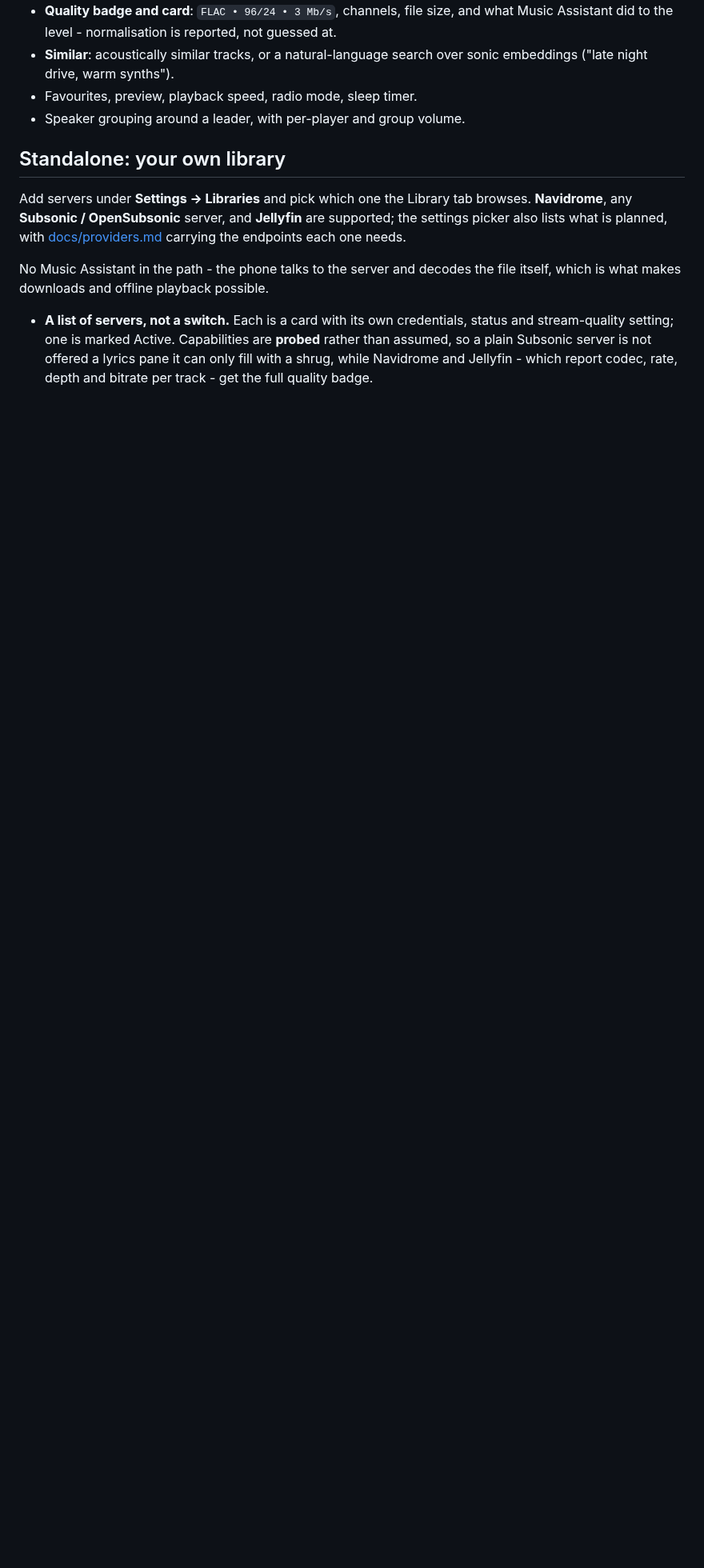
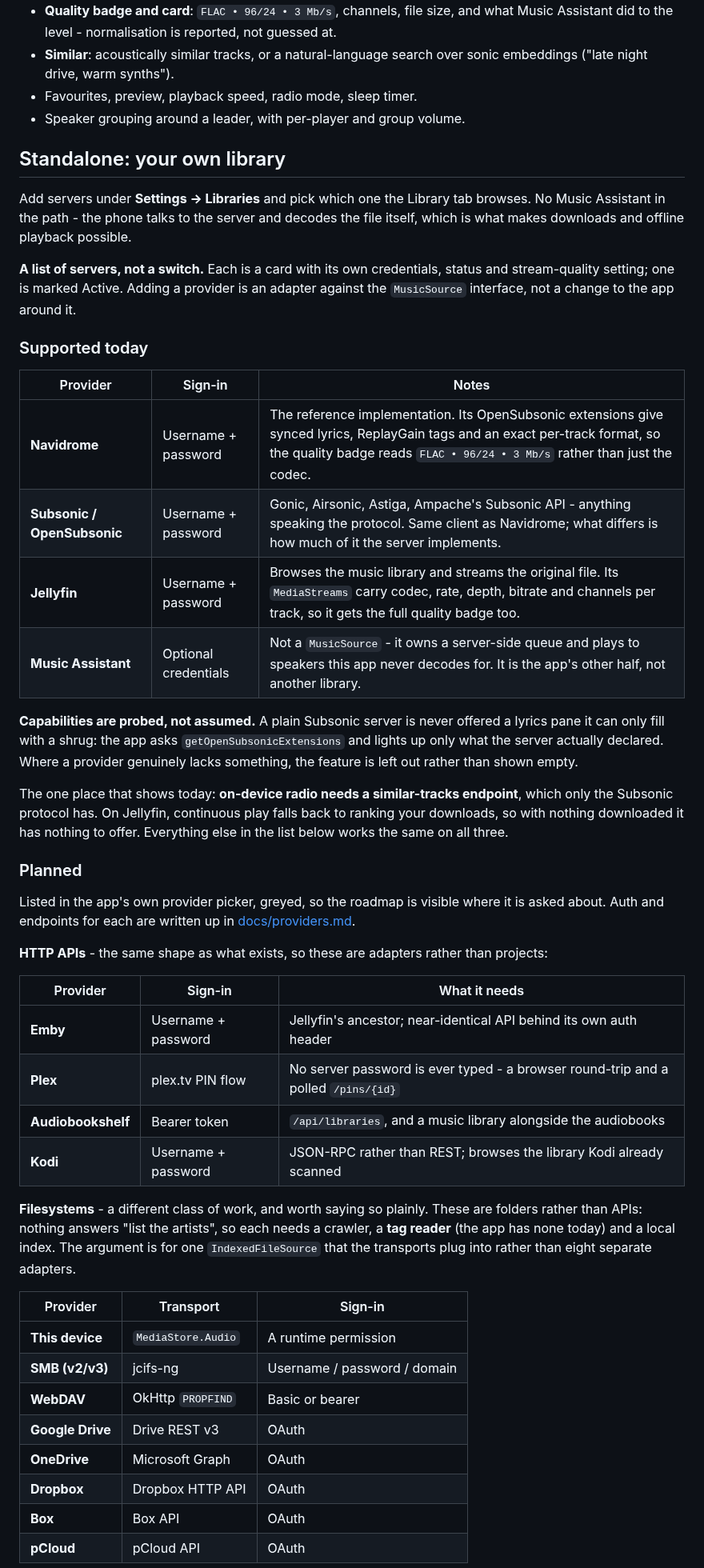
Before and after one commit to engabd11/CAMusic, a Markdown page: README.md, the part around one of its changes. Shown at 80% size. Drawn GitHub-style; blank space fills up the shorter version.

```diff
--- a/README.md
+++ b/README.md
@@ -89,15 +90,61 @@ is why most features here had to be answered twice.
 ## Standalone: your own library
 
 Add servers under **Settings → Libraries** and pick which one the Library tab browses.
-**Navidrome**, any **Subsonic / OpenSubsonic** server, and **Jellyfin** are supported;
-the settings picker also lists what is planned, with
-[docs/providers.md](docs/providers.md) carrying the endpoints each one needs.
-
 No Music Assistant in the path - the phone talks to the server and decodes the file
 itself, which is what makes downloads and offline playback possible.
 
-- **A list of servers, not a switch.** Each is a card with its own credentials, status
-  and stream-quality setting; one is marked Active. Capabilities are **probed** rather
-  than assumed, so a plain Subsonic server is not offered a lyrics pane it can only fill
-  with a shrug, while Navidrome and Jellyfin - which report codec, rate, depth and
-  bitrate per track - get the full quality badge.
+**A list of servers, not a switch.** Each is a card with its own credentials, status and
+stream-quality setting; one is marked Active. Adding a provider is an adapter against
+the `MusicSource` interface, not a change to the app around it.
+
+### Supported today
+
+| Provider | Sign-in | Notes |
+|---|---|---|
+| **Navidrome** | Username + password | The reference implementation. Its OpenSubsonic extensions give synced lyrics, ReplayGain tags and an exact per-track format, so the quality badge reads `FLAC • 96/24 • 3 Mb/s` rather than just the codec. |
+| **Subsonic / OpenSubsonic** | Username + password | Gonic, Airsonic, Astiga, Ampache's Subsonic API - anything speaking the protocol. Same client as Navidrome; what differs is how much of it the server implements. |
+| **Jellyfin** | Username + password | Browses the music library and streams the original file. Its `MediaStreams` carry codec, rate, depth, bitrate and channels per track, so it gets the full quality badge too. |
+| **Music Assistant** | Optional credentials | Not a `MusicSource` - it owns a server-side queue and plays to speakers this app never decodes for. It is the app's other half, not another library. |
+
+**Capabilities are probed, not assumed.** A plain Subsonic server is never offered a
+lyrics pane it can only fill with a shrug: the app asks `getOpenSubsonicExtensions` and
+lights up only what the server actually declared. Where a provider genuinely lacks
+something, the feature is left out rather than shown empty.
+
+The one place that shows today: **on-device radio needs a similar-tracks endpoint**,
+which only the Subsonic protocol has. On Jellyfin, continuous play falls back to ranking
+your downloads, so with nothing downloaded it has nothing to offer. Everything else in
+the list below works the same on all three.
+
+### Planned
+
+Listed in the app's own provider picker, greyed, so the roadmap is visible where it is
+asked about. Auth and endpoints for each are written up in
+[docs/providers.md](docs/providers.md).
+
+**HTTP APIs** - the same shape as what exists, so these are adapters rather than
+projects:
+
+| Provider | Sign-in | What it needs |
+|---|---|---|
+| **Emby** | Username + password | Jellyfin's ancestor; near-identical API behind its own auth header |
+| **Plex** | plex.tv PIN flow | No server password is ever typed - a browser round-trip and a polled `/pins/{id}` |
+| **Audiobookshelf** | Bearer token | `/api/libraries`, and a music library alongside the audiobooks |
+| **Kodi** | Username + password | JSON-RPC rather than REST; browses the library Kodi already scanned |
+
+**Filesystems** - a different class of work, and worth saying so plainly. These are
+folders rather than APIs: nothing answers "list the artists", so each needs a crawler, a
+**tag reader** (the app has none today) and a local index. The argument is for one
+`IndexedFileSource` that the transports plug into rather than eight separate adapters.
+
+| Provider | Transport | Sign-in |
+|---|---|---|
+| **This device** | `MediaStore.Audio` | A runtime permission |
+| **SMB (v2/v3)** | jcifs-ng | Username / password / domain |
+| **WebDAV** | OkHttp `PROPFIND` | Basic or bearer |
+| **Google Drive** | Drive REST v3 | OAuth |
+| **OneDrive** | Microsoft Graph | OAuth |
+| **Dropbox** | Dropbox HTTP API | OAuth |
+| **Box** | Box API | OAuth |
+| **pCloud** | pCloud API | OAuth |
+
```
Also changed, not shown: other parts of README.md (+28 -19 lines).
